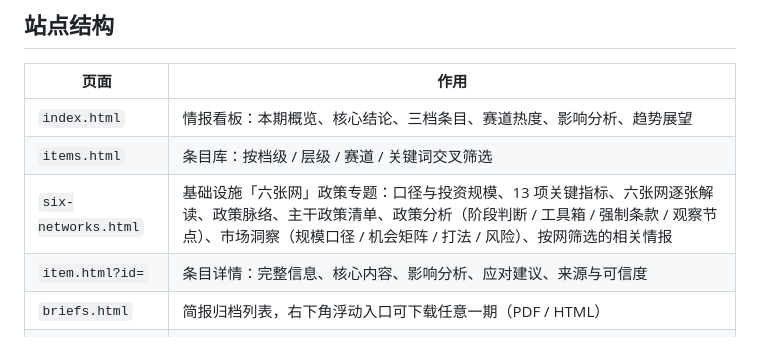
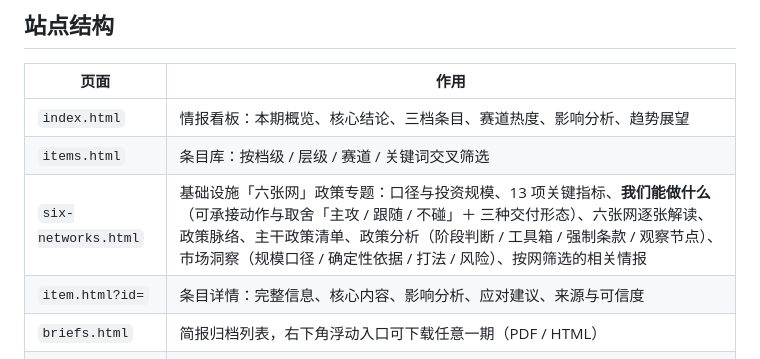
Before and after one commit to Bossquare/policy-intel, a Markdown page: README.md, the part around the change. GitHub-like rendering.

Commit message:
docs: README 补充六张网专题的「我们能做什么」节与页面目录结构

```diff
--- a/README.md
+++ b/README.md
@@ -29,7 +29,7 @@
 |---|---|
 | `index.html` | 情报看板：本期概览、核心结论、三档条目、赛道热度、影响分析、趋势展望 |
 | `items.html` | 条目库：按档级 / 层级 / 赛道 / 关键词交叉筛选 |
-| `six-networks.html` | 基础设施「六张网」政策专题：口径与投资规模、13 项关键指标、六张网逐张解读、政策脉络、主干政策清单、政策分析（阶段判断 / 工具箱 / 强制条款 / 观察节点）、市场洞察（规模口径 / 机会矩阵 / 打法 / 风险）、按网筛选的相关情报 |
+| `six-networks.html` | 基础设施「六张网」政策专题：口径与投资规模、13 项关键指标、**我们能做什么**（可承接动作与取舍「主攻 / 跟随 / 不碰」＋ 三种交付形态）、六张网逐张解读、政策脉络、主干政策清单、政策分析（阶段判断 / 工具箱 / 强制条款 / 观察节点）、市场洞察（规模口径 / 确定性依据 / 打法 / 风险）、按网筛选的相关情报 |
 | `item.html?id=` | 条目详情：完整信息、核心内容、影响分析、应对建议、来源与可信度 |
 | `briefs.html` | 简报归档列表，右下角浮动入口可下载任意一期（PDF / HTML） |
 | `brief.html?id=` | 单期简报全文，下载入口同为右下角浮动坞 |
```
